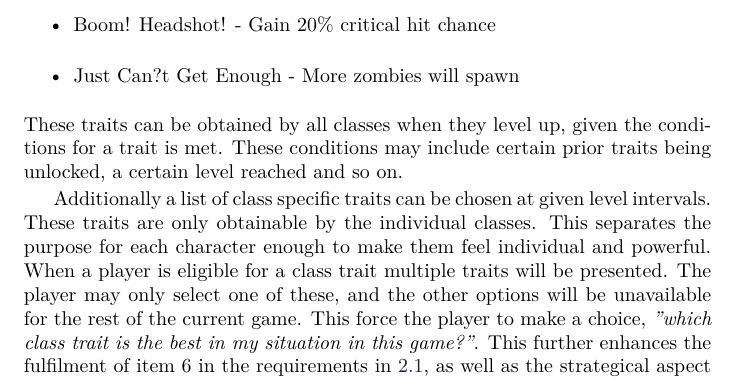
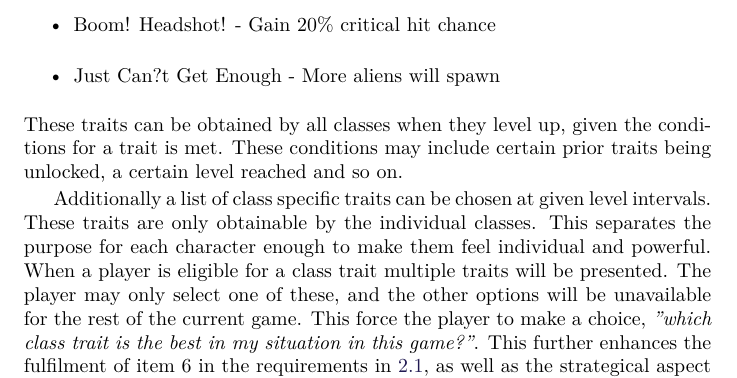
Before and after one commit to Bendername/sp802f15Report, a LaTeX thesis (Main.tex, which reads sections/gamedesign/gamedescription.tex): part of page 25 of 61, cut so that both start at the same text. Compiled offline with pdfLaTeX.

Commit message:
Changes zombie to alien in traits list.

```diff
--- a/sections/gamedesign/gamedescription.tex
+++ b/sections/gamedesign/gamedescription.tex
@@ -34,7 +34,7 @@ There is a shared pool of traits, and a few examples are:
 \begin{itemize}
 \item Fast learner - Gain double experience points
 \item Boom! Headshot!  - Gain 20\% critical hit chance
-\item Just Can?t Get Enough - More zombies will spawn
+\item Just Can?t Get Enough - More aliens will spawn
 \end{itemize}
 These traits can be obtained by all classes when they level up, given the conditions for a trait is met. These conditions may include certain prior traits being unlocked, a certain level reached and so on.
 
```
